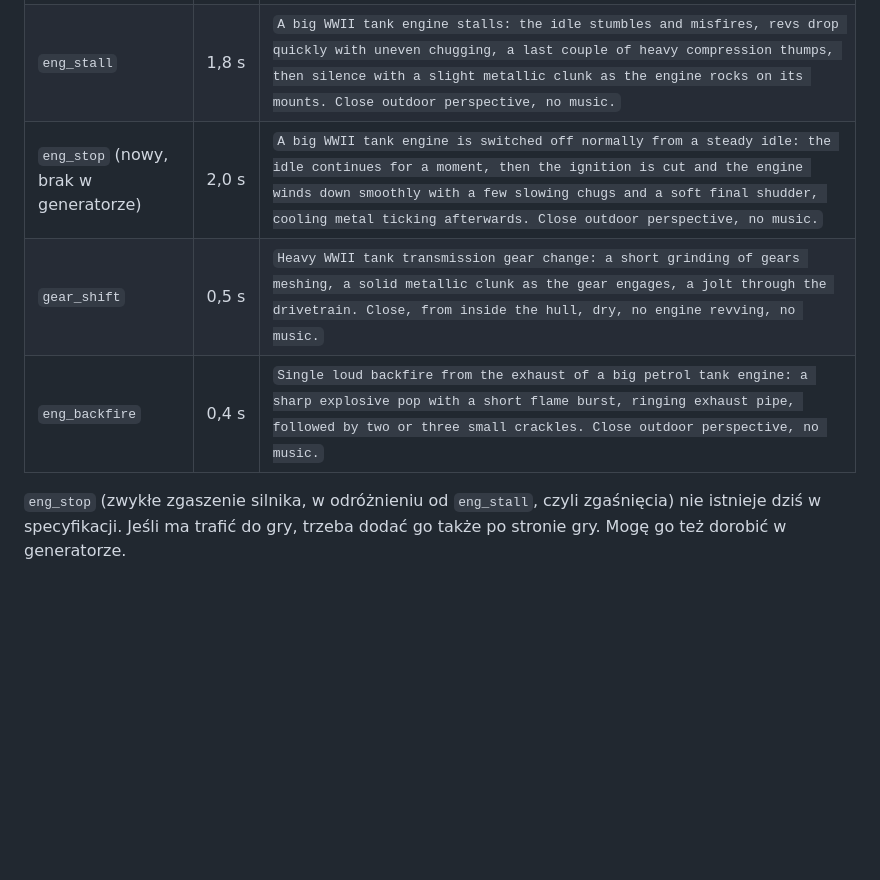
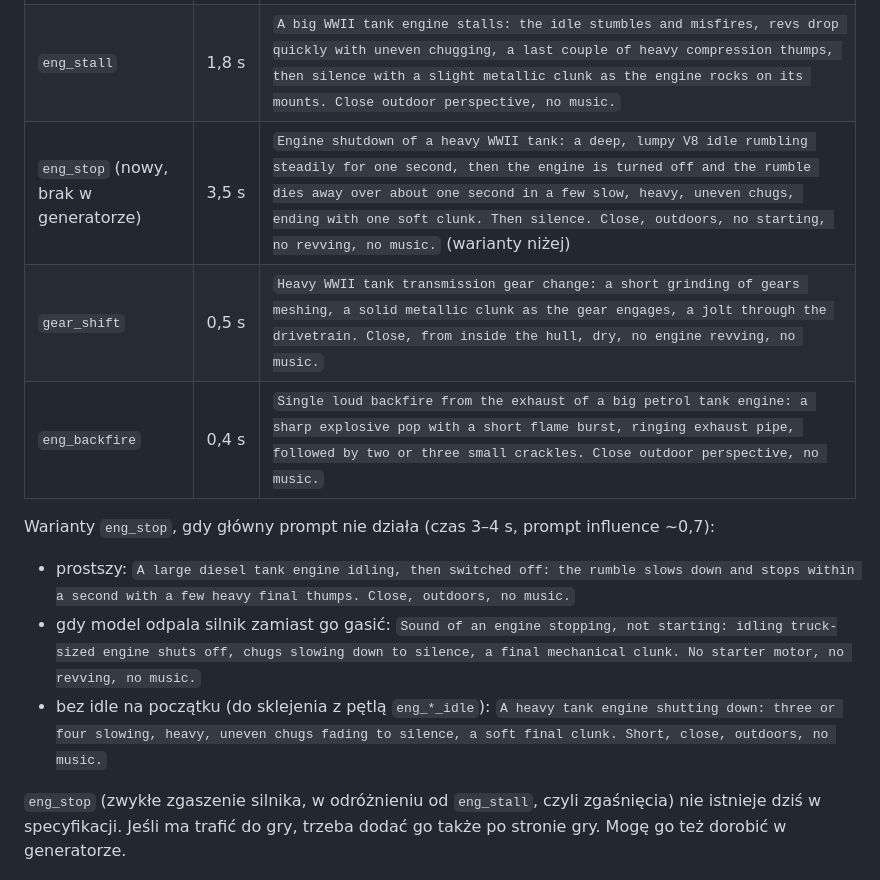
Before and after one commit to radioactiv152/SoundGen, a Markdown page: ELEVENLABS_PROMPTY.md, the part around the change. GitHub-like rendering; blank space fills up the shorter version.

Commit message:
Prompty ElevenLabs: lepszy prompt eng_stop + warianty
Co-Authored-By: Claude Opus 5.5 <noreply@anthropic.com>
Claude-Session: https://claude.ai/code/session_0183Sh4obHV9JSUHeqbrxx95

```diff
--- a/ELEVENLABS_PROMPTY.md
+++ b/ELEVENLABS_PROMPTY.md
@@ -148,9 +148,14 @@ Pętle silników (`eng_*_idle/mid/high`) zostają z generatora. Tu są tylko zda
 |---|---|---|
 | `eng_start` | 3,2 s | `A big WWII tank petrol V8 engine starting from cold, close outdoor perspective: a solenoid clack, the electric starter motor whines and cranks the engine slowly with rhythmic compression strokes, the engine catches with a few uneven coughs, revs up briefly, then settles into a rough, burbling idle. No music, no voices.` |
 | `eng_stall` | 1,8 s | `A big WWII tank engine stalls: the idle stumbles and misfires, revs drop quickly with uneven chugging, a last couple of heavy compression thumps, then silence with a slight metallic clunk as the engine rocks on its mounts. Close outdoor perspective, no music.` |
-| `eng_stop` (nowy, brak w generatorze) | 2,0 s | `A big WWII tank engine is switched off normally from a steady idle: the idle continues for a moment, then the ignition is cut and the engine winds down smoothly with a few slowing chugs and a soft final shudder, cooling metal ticking afterwards. Close outdoor perspective, no music.` |
+| `eng_stop` (nowy, brak w generatorze) | 3,5 s | `Engine shutdown of a heavy WWII tank: a deep, lumpy V8 idle rumbling steadily for one second, then the engine is turned off and the rumble dies away over about one second in a few slow, heavy, uneven chugs, ending with one soft clunk. Then silence. Close, outdoors, no starting, no revving, no music.` (warianty niżej) |
 | `gear_shift` | 0,5 s | `Heavy WWII tank transmission gear change: a short grinding of gears meshing, a solid metallic clunk as the gear engages, a jolt through the drivetrain. Close, from inside the hull, dry, no engine revving, no music.` |
 | `eng_backfire` | 0,4 s | `Single loud backfire from the exhaust of a big petrol tank engine: a sharp explosive pop with a short flame burst, ringing exhaust pipe, followed by two or three small crackles. Close outdoor perspective, no music.` |
+
+Warianty `eng_stop`, gdy główny prompt nie działa (czas 3–4 s, prompt influence ~0,7):
+- prostszy: `A large diesel tank engine idling, then switched off: the rumble slows down and stops within a second with a few heavy final thumps. Close, outdoors, no music.`
+- gdy model odpala silnik zamiast go gasić: `Sound of an engine stopping, not starting: idling truck-sized engine shuts off, chugs slowing down to silence, a final mechanical clunk. No starter motor, no revving, no music.`
+- bez idle na początku (do sklejenia z pętlą `eng_*_idle`): `A heavy tank engine shutting down: three or four slowing, heavy, uneven chugs fading to silence, a soft final clunk. Short, close, outdoors, no music.`
 
 `eng_stop` (zwykłe zgaszenie silnika, w odróżnieniu od `eng_stall`, czyli zgaśnięcia) nie istnieje dziś w
 specyfikacji. Jeśli ma trafić do gry, trzeba dodać go także po stronie gry. Mogę go też dorobić w generatorze.
```
